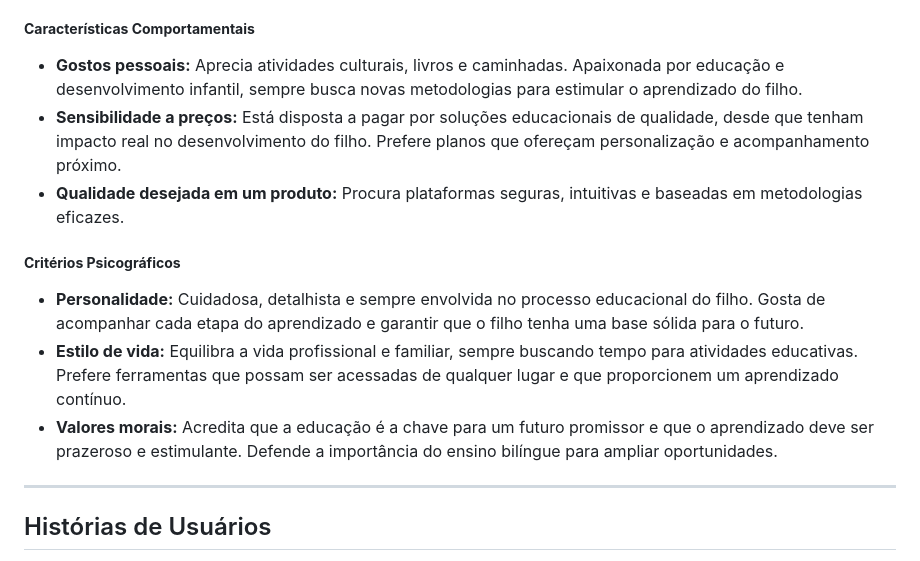
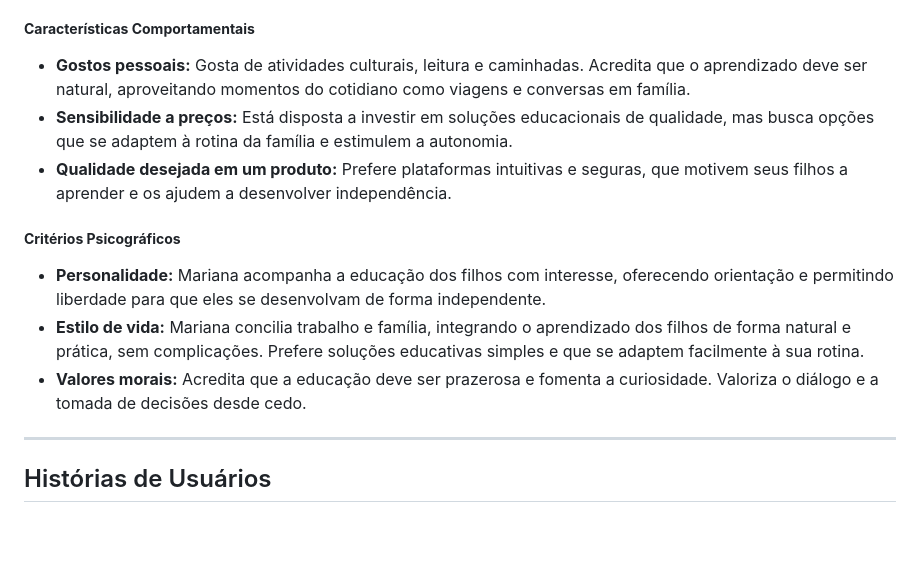
Before and after one commit to vcdamata/Projeto-Faculdade-MonsterTalk, a Markdown page: docs/especification.md, the part around the change. Drawn GitHub-style; blank space fills up the shorter version.

Commit message:
persona pais #8

```diff
--- a/docs/especification.md
+++ b/docs/especification.md
@@ -80,15 +80,14 @@ Camila Oliveira
 - **Profissão:** Analista financeira
 
 ##### **Características Comportamentais**
-- **Gostos pessoais:** Aprecia atividades culturais, livros e caminhadas. Apaixonada por educação e desenvolvimento infantil, sempre busca novas metodologias para estimular o aprendizado do filho.
-- **Sensibilidade a preços:** Está disposta a pagar por soluções educacionais de qualidade, desde que tenham impacto real no desenvolvimento do filho. Prefere planos que ofereçam personalização e acompanhamento próximo.
-- **Qualidade desejada em um produto:** Procura plataformas seguras, intuitivas e baseadas em metodologias eficazes.
+- **Gostos pessoais:** Gosta de atividades culturais, leitura e caminhadas. Acredita que o aprendizado deve ser natural, aproveitando momentos do cotidiano como viagens e conversas em família.
+- **Sensibilidade a preços:** Está disposta a investir em soluções educacionais de qualidade, mas busca opções que se adaptem à rotina da família e estimulem a autonomia.
+- **Qualidade desejada em um produto:** Prefere plataformas intuitivas e seguras, que motivem seus filhos a aprender e os ajudem a desenvolver independência.
 
 ##### **Critérios Psicográficos**
-- **Personalidade:** Cuidadosa, detalhista e sempre envolvida no processo educacional do filho. Gosta de acompanhar cada etapa do aprendizado e garantir que o filho tenha uma base sólida para o futuro.
-- **Estilo de vida:** Equilibra a vida profissional e familiar, sempre buscando tempo para atividades educativas. Prefere ferramentas que possam ser acessadas de qualquer lugar e que proporcionem um aprendizado contínuo.
-- **Valores morais:** Acredita que a educação é a chave para um futuro promissor e que o aprendizado deve ser prazeroso e estimulante. Defende a importância do ensino bilíngue para ampliar oportunidades.
-
+- **Personalidade:** Mariana acompanha a educação dos filhos com interesse, oferecendo orientação e permitindo liberdade para que eles se desenvolvam de forma independente.
+- **Estilo de vida:** Mariana concilia trabalho e família, integrando o aprendizado dos filhos de forma natural e prática, sem complicações. Prefere soluções educativas simples e que se adaptem facilmente à sua rotina.
+- **Valores morais:** Acredita que a educação deve ser prazerosa e fomenta a curiosidade. Valoriza o diálogo e a tomada de decisões desde cedo.
 ___________________________
 
 ## Histórias de Usuários
```
